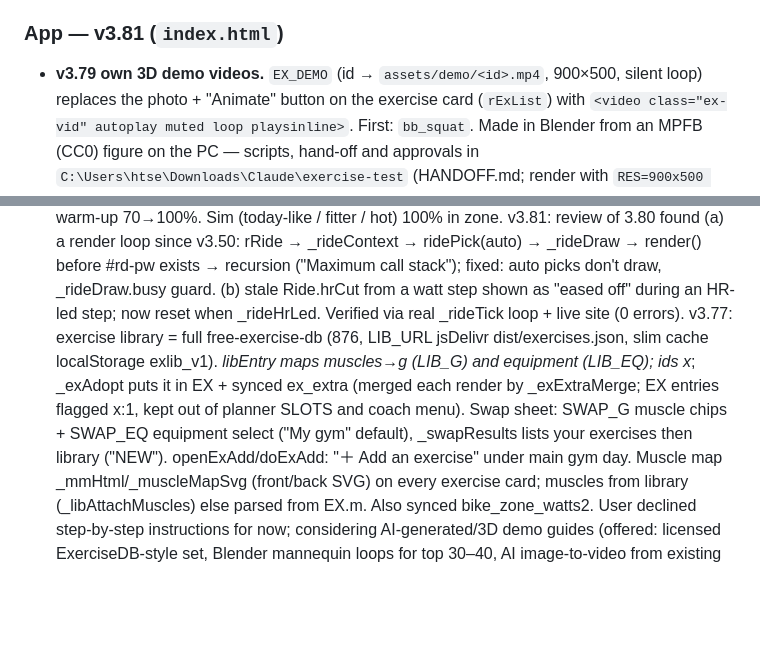
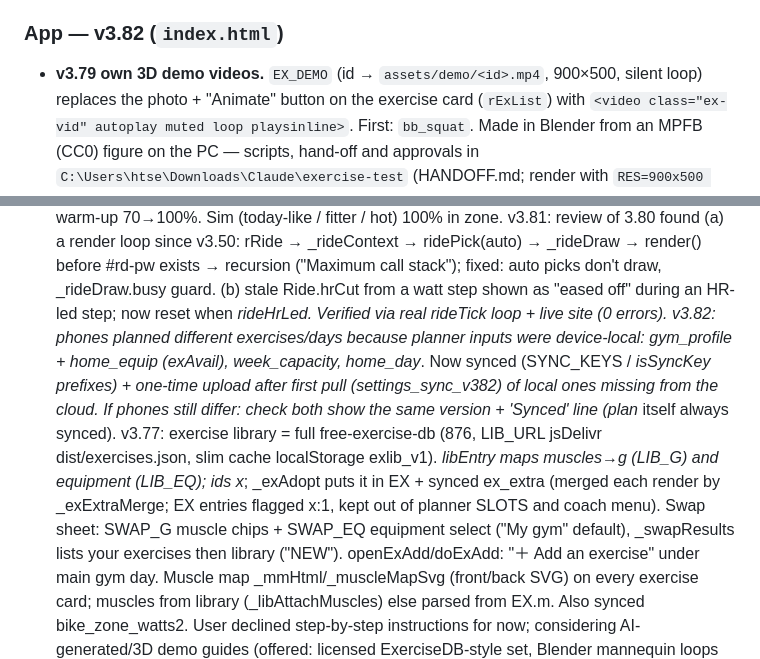
Before and after one commit to nipshardaf/training-brain, a Markdown page: CLAUDE.md, 2 parts joined by grey strips. Rendered like a GitHub page; blank space fills up the shorter version.

Commit message:
CLAUDE.md: v3.82 notes
Co-Authored-By: Claude Opus 5.5 <noreply@anthropic.com>

```diff
--- a/CLAUDE.md
+++ b/CLAUDE.md
@@ -22,7 +22,7 @@ Rules for both: `git pull --rebase` before editing; after shipping, update this
   CI: `.github/workflows/iphone.yml` (simulator build + screenshot → `iphone-shots` branch). Bridge tested in the
   sandbox against the real Ride code with a fake native side.
 
-### App — v3.81 (`index.html`)
+### App — v3.82 (`index.html`)
 - **v3.79 own 3D demo videos.** `EX_DEMO` (id → `assets/demo/<id>.mp4`, 900×500, silent loop) replaces the
   photo + "Animate" button on the exercise card (`rExList`) with `<video class="ex-vid" autoplay muted loop
   playsinline>`. First: `bb_squat`. Made in Blender from an MPFB (CC0) figure on the PC — scripts, hand-off and
@@ -65,6 +65,7 @@ Rules for both: `git pull --rebase` before editing; after shipping, update this
   v3.76: _rideLearnZones at finish: samples[6]=Ride.erg flag; only manual seconds (no erg in prior 60 s), after 5 min, HR within 4 of 30 s earlier, HR paired with 60-s avg power; ≥5 min in a band → bike_zone_watts2 (50/50 EMA, matched ±4 bpm via _rideLearnedFor); _rideZoneInfo = learned×0.7 + history×0.3. "Learned from this ride" card. _rideLthr prefers intervals.icu lthr (_lthr kept by _icuToActivity) over 90% of max HR (sandbox with 3 months gave 145 vs real 168).
   v3.80 (15 Oct ride: in zone at 80–90 W yet cut to 50 W, never came back): controller holds anywhere in [lo+2, hi−2] (pred = hr + slope/2, ±6); else ±5 W (±10 well outside) every ≥45 s, no up while slope ≥8; limits only stop changes (never push): floor 0.8·zW (0.6 when hr > hi), ceil 1.3·zW (1.5 when hr < lo); zW = wuW or _rideZoneW(zone) per zone key, nudges move zW; warm-up 70→100%. Sim (today-like / fitter / hot) 100% in zone.
   v3.81: review of 3.80 found (a) a render loop since v3.50: rRide → _rideContext → ridePick(auto) → _rideDraw → render() before #rd-pw exists → recursion ("Maximum call stack"); fixed: auto picks don't draw, _rideDraw.busy guard. (b) stale Ride.hrCut from a watt step shown as "eased off" during an HR-led step; now reset when _rideHrLed. Verified via real _rideTick loop + live site (0 errors).
+  v3.82: phones planned different exercises/days because planner inputs were device-local: gym_profile + home_equip (exAvail), week_capacity_<mon>, home_day_<date>. Now synced (SYNC_KEYS / _isSyncKey prefixes) + one-time upload after first pull (settings_sync_v382) of local ones missing from the cloud. If phones still differ: check both show the same version + 'Synced' line (plan_ itself always synced).
   v3.77: exercise library = full free-exercise-db (876, LIB_URL jsDelivr dist/exercises.json, slim cache localStorage exlib_v1). _libEntry maps muscles→g (LIB_G) and equipment (LIB_EQ); ids x_<db id>; _exAdopt puts it in EX + synced ex_extra (merged each render by _exExtraMerge; EX entries flagged x:1, kept out of planner SLOTS and coach menu). Swap sheet: SWAP_G muscle chips + SWAP_EQ equipment select ("My gym" default), _swapResults lists your exercises then library ("NEW"). openExAdd/doExAdd: "＋ Add an exercise" under main gym day. Muscle map _mmHtml/_muscleMapSvg (front/back SVG) on every exercise card; muscles from library (_libAttachMuscles) else parsed from EX.m. Also synced bike_zone_watts2. User declined step-by-step instructions for now; considering AI-generated/3D demo guides (offered: licensed ExerciseDB-style set, Blender mannequin loops for top 30–40, AI image-to-video from existing frames).
   v3.78: rRecoveryMap under the current week plan: _muscleLoad = last 4 days of done sets (primary 1, secondary 0.5 via _exMuscles) decaying linearly over 72 h (48 h for _MU_FAST), logs timed 6 pm, plus rides (TSS/25 → quads 1, glutes .6, hams .4, calves .4). worked ≥5, recovering ≥1.5. _muscleMapSvg takes colFn. User chose only the recovery map (not weekly sets / today-trains / planner use). Copyright: free-exercise-db labelled Unlicense but photos/text likely from a commercial site upstream; wger CC-BY-SA + 2 Wikimedia need credits; fine for personal use, replace photos before any public launch.
   Start now = AI Gym order (46 00, 45 01, [N: 44 00], 40 00 02), control re-sent at start/resume; `_rideErg` compares
```
